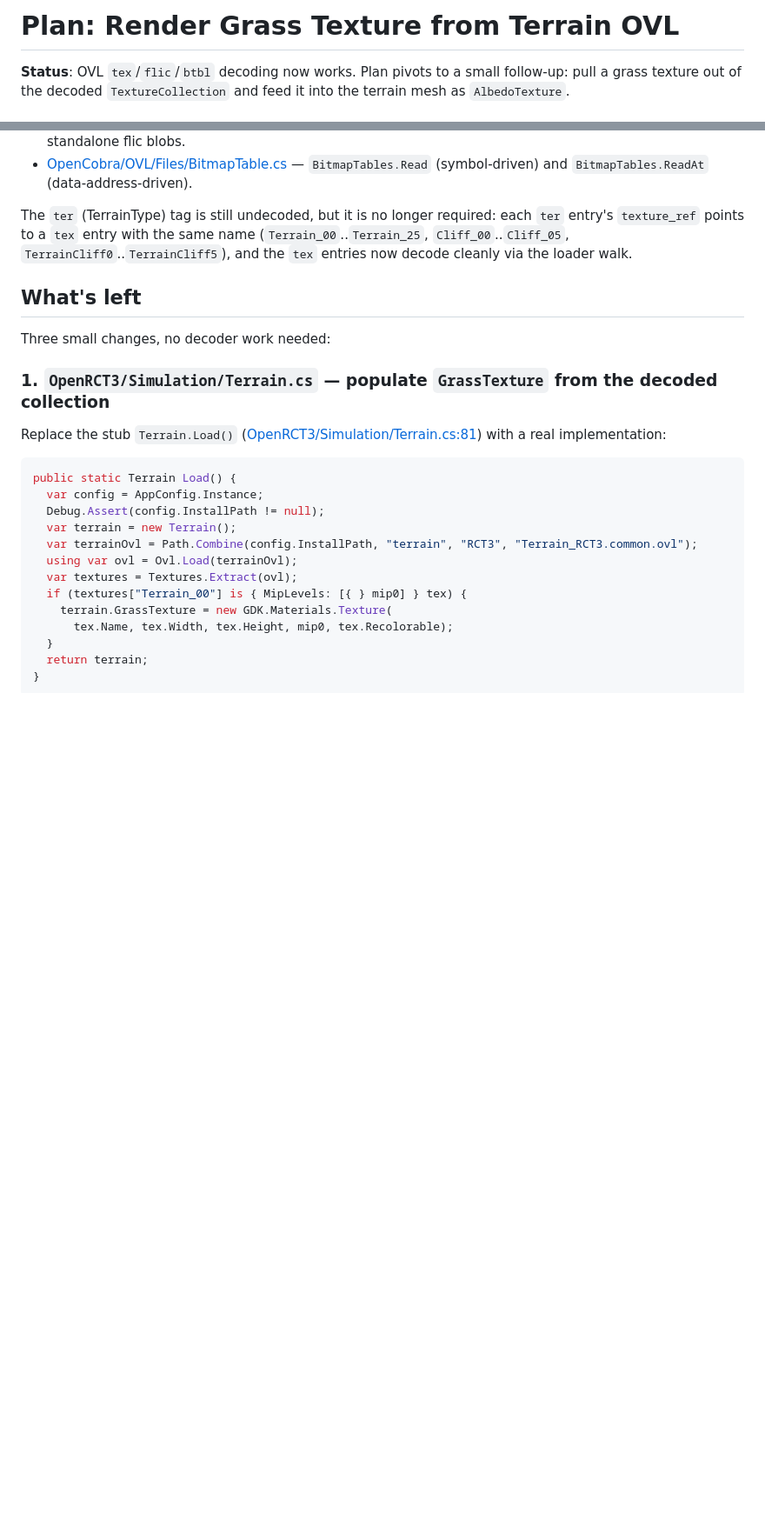
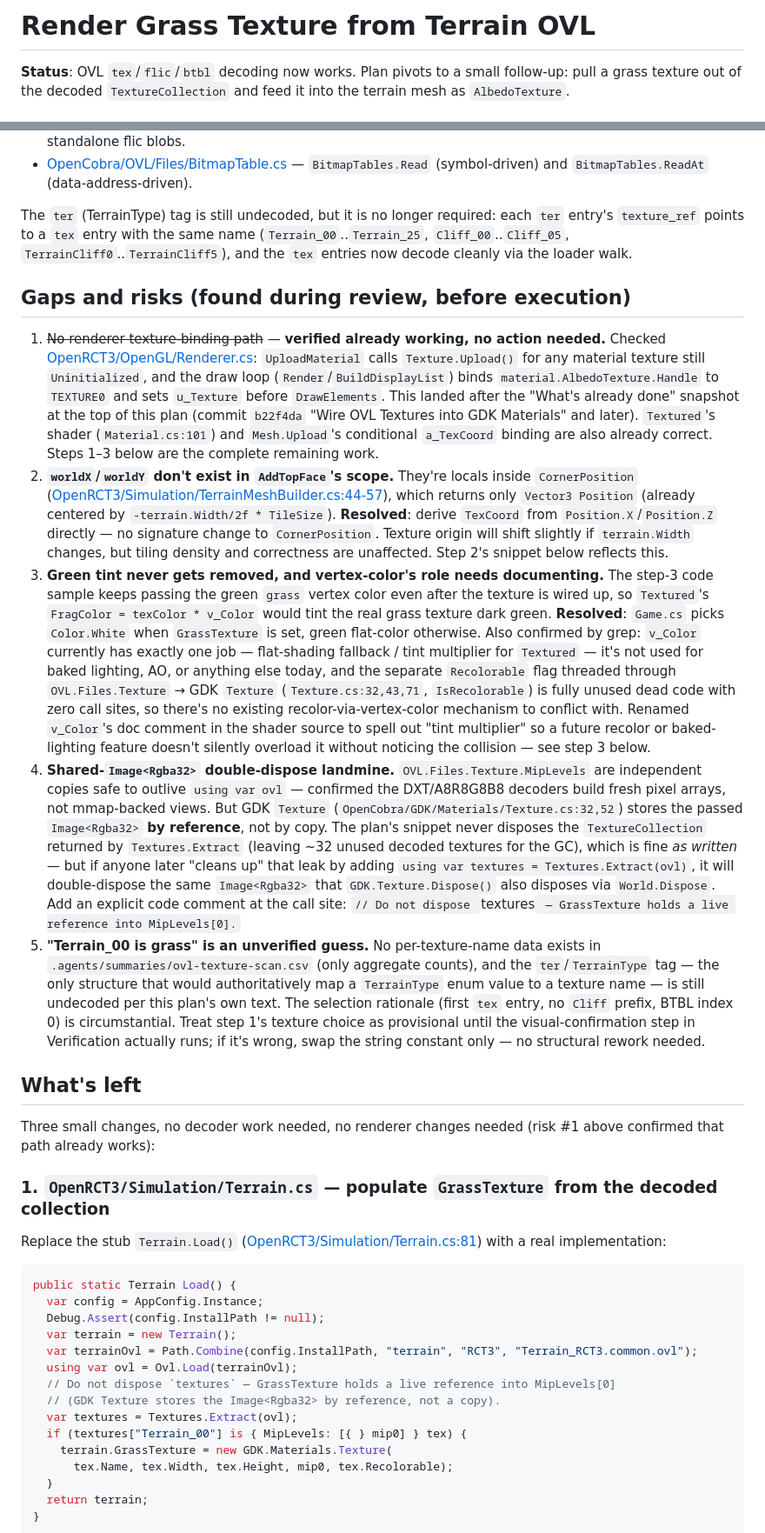
Before and after one commit to open-rct3/open-rct3, a Markdown page: .agents/plans/grass-from-ovl.md, 2 parts joined by grey strips. Shown at 87% size. Drawn GitHub-style; blank space fills up the shorter version.

```diff
--- a/.agents/plans/grass-texture-from-terrain-ovl.md
+++ b/.agents/plans/grass-from-ovl.md
@@ -1,4 +1,4 @@
-# Plan: Render Grass Texture from Terrain OVL
+# Render Grass Texture from Terrain OVL
 
 **Status**: OVL `tex`/`flic`/`btbl` decoding now works. Plan pivots to a small follow-up: pull a grass texture out of the decoded `TextureCollection` and feed it into the terrain mesh as `AlbedoTexture`.
 
@@ -26,9 +26,17 @@ Decode code is split:
 
 The `ter` (TerrainType) tag is still undecoded, but it is no longer required: each `ter` entry's `texture_ref` points to a `tex` entry with the same name (`Terrain_00`..`Terrain_25`, `Cliff_00`..`Cliff_05`, `TerrainCliff0`..`TerrainCliff5`), and the `tex` entries now decode cleanly via the loader walk.
 
+## Gaps and risks (found during review, before execution)
+
+1. ~~No renderer texture-binding path~~ — **verified already working, no action needed.** Checked [OpenRCT3/OpenGL/Renderer.cs](../../OpenRCT3/OpenGL/Renderer.cs): `UploadMaterial` calls `Texture.Upload()` for any material texture still `Uninitialized`, and the draw loop (`Render`/`BuildDisplayList`) binds `material.AlbedoTexture.Handle` to `TEXTURE0` and sets `u_Texture` before `DrawElements`. This landed after the "What's already done" snapshot at the top of this plan (commit `b22f4da` "Wire OVL Textures into GDK Materials" and later). `Textured`'s shader (`Material.cs:101`) and `Mesh.Upload`'s conditional `a_TexCoord` binding are also already correct. Steps 1–3 below are the complete remaining work.
+2. **`worldX`/`worldY` don't exist in `AddTopFace`'s scope.** They're locals inside `CornerPosition` ([OpenRCT3/Simulation/TerrainMeshBuilder.cs:44-57](OpenRCT3/Simulation/TerrainMeshBuilder.cs)), which returns only `Vector3 Position` (already centered by `-terrain.Width/2f * TileSize`). **Resolved**: derive `TexCoord` from `Position.X`/`Position.Z` directly — no signature change to `CornerPosition`. Texture origin will shift slightly if `terrain.Width` changes, but tiling density and correctness are unaffected. Step 2's snippet below reflects this.
+3. **Green tint never gets removed, and vertex-color's role needs documenting.** The step-3 code sample keeps passing the green `grass` vertex color even after the texture is wired up, so `Textured`'s `FragColor = texColor * v_Color` would tint the real grass texture dark green. **Resolved**: `Game.cs` picks `Color.White` when `GrassTexture` is set, green flat-color otherwise. Also confirmed by grep: `v_Color` currently has exactly one job — flat-shading fallback / tint multiplier for `Textured` — it's not used for baked lighting, AO, or anything else today, and the separate `Recolorable` flag threaded through `OVL.Files.Texture` → GDK `Texture` (`Texture.cs:32,43,71`, `IsRecolorable`) is fully unused dead code with zero call sites, so there's no existing recolor-via-vertex-color mechanism to conflict with. Renamed `v_Color`'s doc comment in the shader source to spell out "tint multiplier" so a future recolor or baked-lighting feature doesn't silently overload it without noticing the collision — see step 3 below.
+4. **Shared-`Image<Rgba32>` double-dispose landmine.** `OVL.Files.Texture.MipLevels` are independent copies safe to outlive `using var ovl` — confirmed the DXT/A8R8G8B8 decoders build fresh pixel arrays, not mmap-backed views. But GDK `Texture` (`OpenCobra/GDK/Materials/Texture.cs:32,52`) stores the passed `Image<Rgba32>` **by reference**, not by copy. The plan's snippet never disposes the `TextureCollection` returned by `Textures.Extract` (leaving ~32 unused decoded textures for the GC), which is fine *as written* — but if anyone later "cleans up" that leak by adding `using var textures = Textures.Extract(ovl)`, it will double-dispose the same `Image<Rgba32>` that `GDK.Texture.Dispose()` also disposes via `World.Dispose`. Add an explicit code comment at the call site: `// Do not dispose `textures` — GrassTexture holds a live reference into MipLevels[0].`
+5. **"Terrain_00 is grass" is an unverified guess.** No per-texture-name data exists in `.agents/summaries/ovl-texture-scan.csv` (only aggregate counts), and the `ter`/`TerrainType` tag — the only structure that would authoritatively map a `TerrainType` enum value to a texture name — is still undecoded per this plan's own text. The selection rationale (first `tex` entry, no `Cliff` prefix, BTBL index 0) is circumstantial. Treat step 1's texture choice as provisional until the visual-confirmation step in Verification actually runs; if it's wrong, swap the string constant only — no structural rework needed.
+
 ## What's left
 
-Three small changes, no decoder work needed:
+Three small changes, no decoder work needed, no renderer changes needed (risk #1 above confirmed that path already works):
 
 ### 1. `OpenRCT3/Simulation/Terrain.cs` — populate `GrassTexture` from the decoded collection
 
@@ -41,6 +49,8 @@ public static Terrain Load() {
   var terrain = new Terrain();
   var terrainOvl = Path.Combine(config.InstallPath, "terrain", "RCT3", "Terrain_RCT3.common.ovl");
   using var ovl = Ovl.Load(terrainOvl);
+  // Do not dispose `textures` — GrassTexture holds a live reference into MipLevels[0]
+  // (GDK Texture stores the Image<Rgba32> by reference, not a copy).
   var textures = Textures.Extract(ovl);
   if (textures["Terrain_00"] is { MipLevels: [{ } mip0] } tex) {
     terrain.GrassTexture = new GDK.Materials.Texture(
```
Also changed, not shown: other parts of .agents/plans/grass-from-ovl.md (+4 -3 lines), .agents/research/grass-from-ovl.md (renamed from .agents/research/grass-texture-from-terrain-ovl.md).
